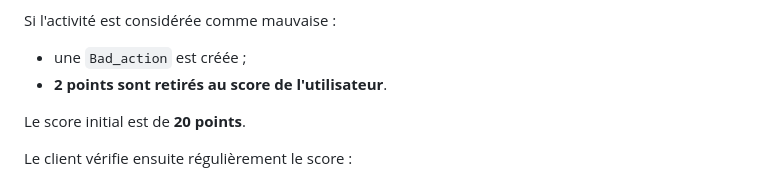
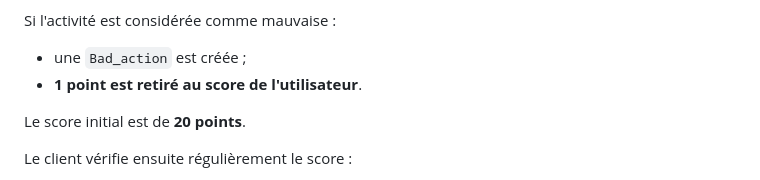
Before and after one commit to canisius2006/Authentification-tracking-system-for-pc, a Markdown page: README.md, the part around the change. GitHub-like rendering.

Commit message:
Correct point deduction for bad actions in README

```diff
--- a/README.md
+++ b/README.md
@@ -129,7 +129,7 @@ Le pipeline d'analyse est effectué en cascade :
 Si l'activité est considérée comme mauvaise :
 
 - une `Bad_action` est créée ;
-- **2 points sont retirés au score de l'utilisateur**.
+- **1 point est retiré au score de l'utilisateur**.
 
 Le score initial est de **20 points**.
 
```
